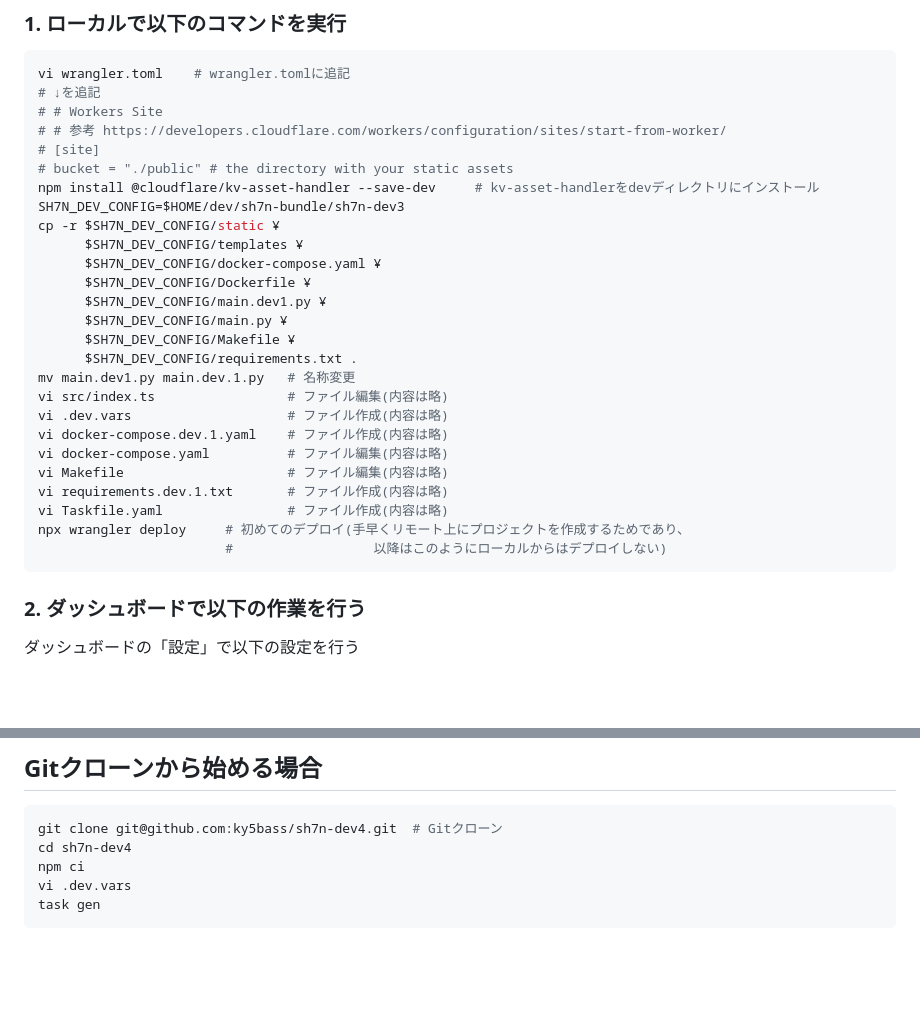
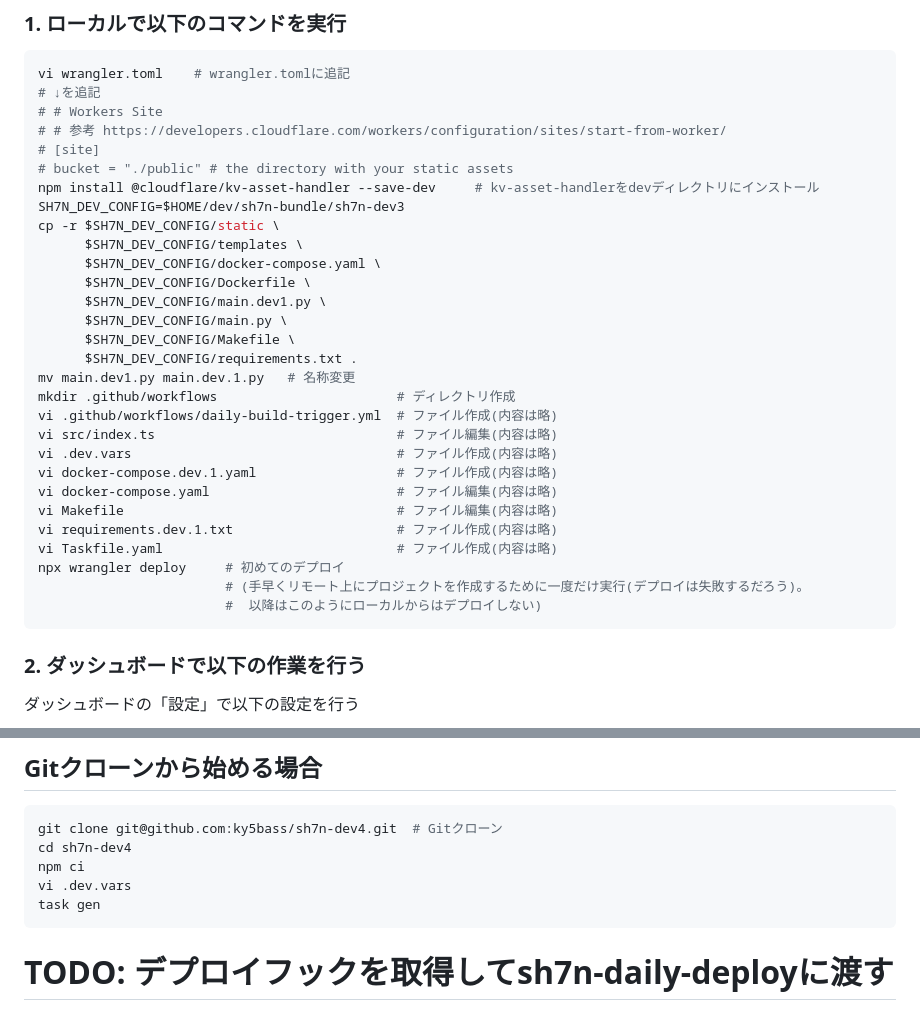
Before and after one commit to ky5bass/sh7n-dev4, a Markdown page: README.md, 2 parts joined by grey strips. Drawn GitHub-style; blank space fills up the shorter version.

Commit message:
docs: ワークフローの説明を修正

````diff
--- a/README.md
+++ b/README.md
@@ -34,24 +34,27 @@ vi wrangler.toml    # wrangler.tomlに追記
 # bucket = "./public" # the directory with your static assets
 npm install @cloudflare/kv-asset-handler --save-dev     # kv-asset-handlerをdevディレクトリにインストール
 SH7N_DEV_CONFIG=$HOME/dev/sh7n-bundle/sh7n-dev3
-cp -r $SH7N_DEV_CONFIG/static ¥
-      $SH7N_DEV_CONFIG/templates ¥
-      $SH7N_DEV_CONFIG/docker-compose.yaml ¥
-      $SH7N_DEV_CONFIG/Dockerfile ¥
-      $SH7N_DEV_CONFIG/main.dev1.py ¥
-      $SH7N_DEV_CONFIG/main.py ¥
-      $SH7N_DEV_CONFIG/Makefile ¥
+cp -r $SH7N_DEV_CONFIG/static \
+      $SH7N_DEV_CONFIG/templates \
+      $SH7N_DEV_CONFIG/docker-compose.yaml \
+      $SH7N_DEV_CONFIG/Dockerfile \
+      $SH7N_DEV_CONFIG/main.dev1.py \
+      $SH7N_DEV_CONFIG/main.py \
+      $SH7N_DEV_CONFIG/Makefile \
       $SH7N_DEV_CONFIG/requirements.txt .
 mv main.dev1.py main.dev.1.py   # 名称変更
-vi src/index.ts                 # ファイル編集(内容は略)
-vi .dev.vars                    # ファイル作成(内容は略)
-vi docker-compose.dev.1.yaml    # ファイル作成(内容は略)
-vi docker-compose.yaml          # ファイル編集(内容は略)
-vi Makefile                     # ファイル編集(内容は略)
-vi requirements.dev.1.txt       # ファイル作成(内容は略)
-vi Taskfile.yaml                # ファイル作成(内容は略)
-npx wrangler deploy     # 初めてのデプロイ(手早くリモート上にプロジェクトを作成するためであり、
-                        #                  以降はこのようにローカルからはデプロイしない)
+mkdir .github/workflows                       # ディレクトリ作成
+vi .github/workflows/daily-build-trigger.yml  # ファイル作成(内容は略)
+vi src/index.ts                               # ファイル編集(内容は略)
+vi .dev.vars                                  # ファイル作成(内容は略)
+vi docker-compose.dev.1.yaml                  # ファイル作成(内容は略)
+vi docker-compose.yaml                        # ファイル編集(内容は略)
+vi Makefile                                   # ファイル編集(内容は略)
+vi requirements.dev.1.txt                     # ファイル作成(内容は略)
+vi Taskfile.yaml                              # ファイル作成(内容は略)
+npx wrangler deploy     # 初めてのデプロイ
+                        # (手早くリモート上にプロジェクトを作成するために一度だけ実行(デプロイは失敗するだろう)。
+                        #  以降はこのようにローカルからはデプロイしない)
 ```
 
 ### 2. ダッシュボードで以下の作業を行う
@@ -97,3 +100,5 @@ npm ci
 vi .dev.vars
 task gen
 ```
+
+# TODO: デプロイフックを取得してsh7n-daily-deployに渡す
````
